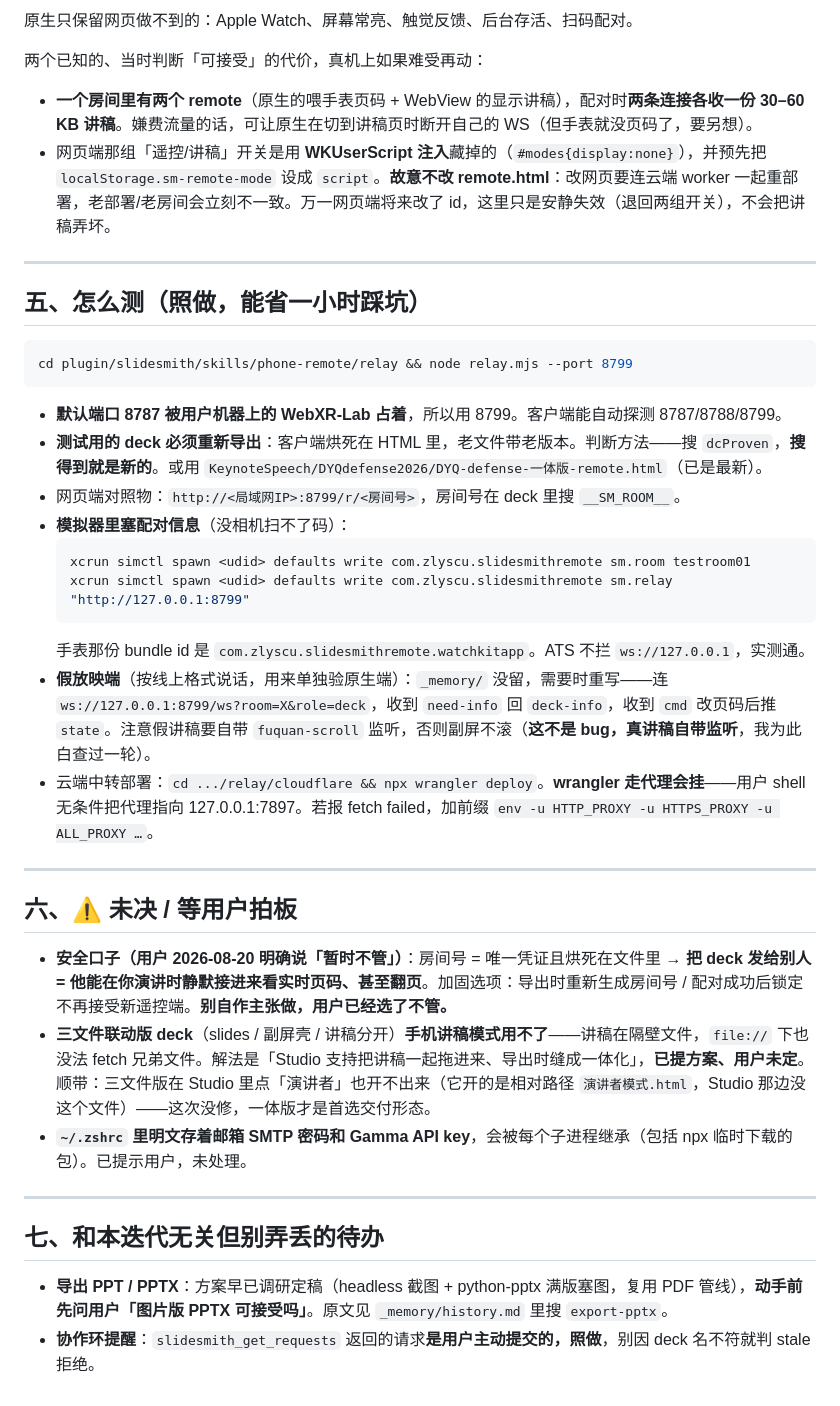
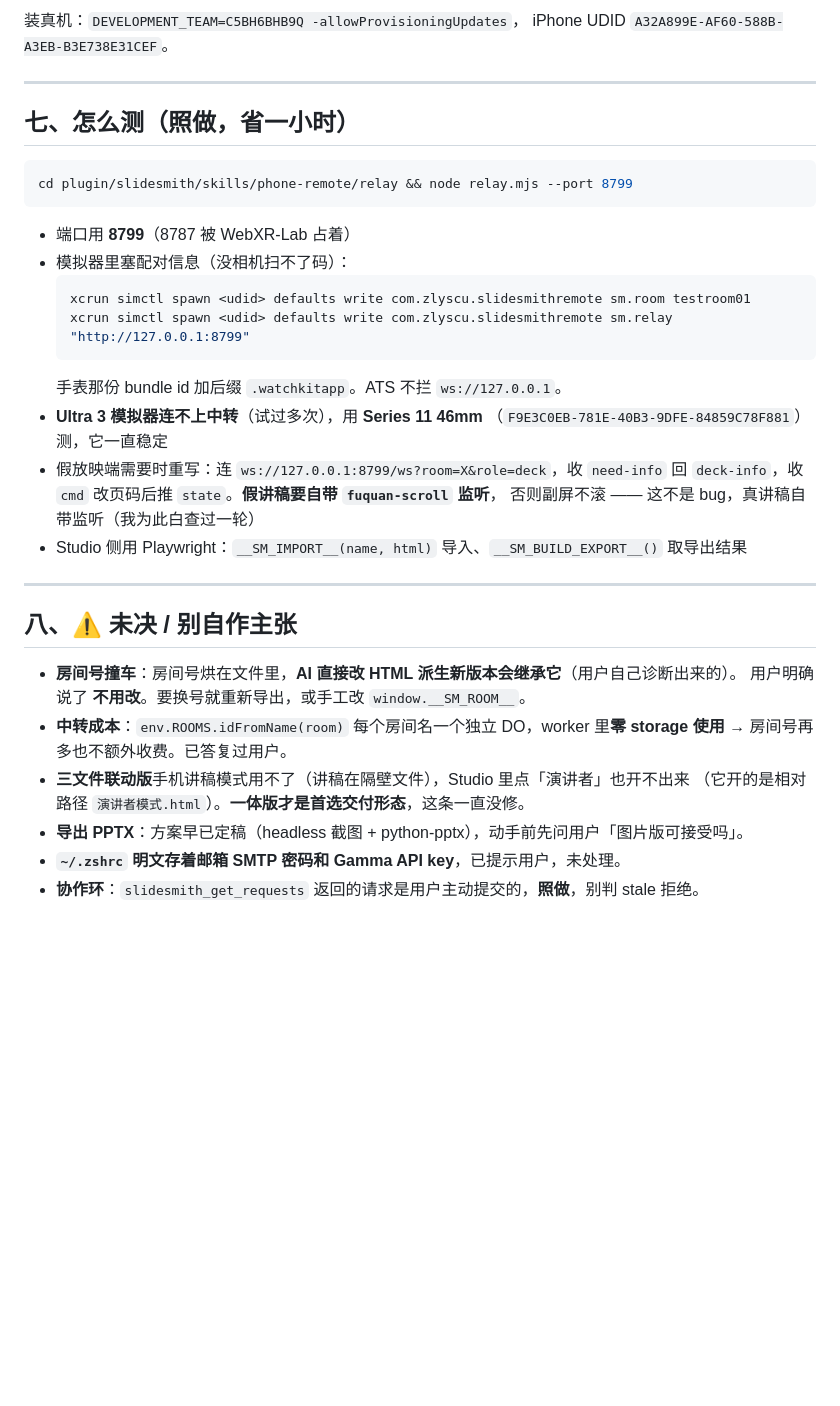
Before and after one commit to exception63/Agently-Slides, a Markdown page: _memory/NEXT-SESSION.md, the part around one of its changes. Drawn GitHub-style; blank space fills up the shorter version.

````diff
--- a/_memory/NEXT-SESSION.md
+++ b/_memory/NEXT-SESSION.md
@@ -65,40 +109,38 @@ cd "apps/SlidesmithRemote" && xcodegen generate && open SlidesmithRemote.xcodepr
 
-原生只保留网页做不到的：Apple Watch、屏幕常亮、触觉反馈、后台存活、扫码配对。
-
-两个已知的、当时判断「可接受」的代价，真机上如果难受再动：
-- **一个房间里有两个 remote**（原生的喂手表页码 + WebView 的显示讲稿），配对时**两条连接各收一份 30–60 KB 讲稿**。嫌费流量的话，可让原生在切到讲稿页时断开自己的 WS（但手表就没页码了，要另想）。
-- 网页端那组「遥控/讲稿」开关是用 **WKUserScript 注入**藏掉的（`#modes{display:none}`），并预先把 `localStorage.sm-remote-mode` 设成 `script`。**故意不改 remote.html**：改网页要连云端 worker 一起重部署，老部署/老房间会立刻不一致。万一网页端将来改了 id，这里只是安静失效（退回两组开关），不会把讲稿弄坏。
+装真机：`DEVELOPMENT_TEAM=C5BH6BHB9Q -allowProvisioningUpdates`，
+iPhone UDID `A32A899E-AF60-588B-A3EB-B3E738E31CEF`。
 
 ---
 
-## 五、怎么测（照做，能省一小时踩坑）
+## 七、怎么测（照做，省一小时）
 
 ```bash
 cd plugin/slidesmith/skills/phone-remote/relay && node relay.mjs --port 8799
 ```
-- **默认端口 8787 被用户机器上的 WebXR-Lab 占着**，所以用 8799。客户端能自动探测 8787/8788/8799。
-- **测试用的 deck 必须重新导出**：客户端烘死在 HTML 里，老文件带老版本。判断方法——搜 `dcProven`，**搜得到就是新的**。或用 `KeynoteSpeech/DYQdefense2026/DYQ-defense-一体版-remote.html`（已是最新）。
-- 网页端对照物：`http://<局域网IP>:8799/r/<房间号>`，房间号在 deck 里搜 `__SM_ROOM__`。
-- **模拟器里塞配对信息**（没相机扫不了码）：
+- 端口用 **8799**（8787 被 WebXR-Lab 占着）
+- 模拟器里塞配对信息（没相机扫不了码）：
   ```bash
   xcrun simctl spawn <udid> defaults write com.zlyscu.slidesmithremote sm.room testroom01
   xcrun simctl spawn <udid> defaults write com.zlyscu.slidesmithremote sm.relay "http://127.0.0.1:8799"
   ```
-  手表那份 bundle id 是 `com.zlyscu.slidesmithremote.watchkitapp`。ATS 不拦 `ws://127.0.0.1`，实测通。
-- **假放映端**（按线上格式说话，用来单独验原生端）：`_memory/` 没留，需要时重写——连 `ws://127.0.0.1:8799/ws?room=X&role=deck`，收到 `need-info` 回 `deck-info`，收到 `cmd` 改页码后推 `state`。注意假讲稿要自带 `fuquan-scroll` 监听，否则副屏不滚（**这不是 bug，真讲稿自带监听**，我为此白查过一轮）。
-- 云端中转部署：`cd .../relay/cloudflare && npx wrangler deploy`。**wrangler 走代理会挂**——用户 shell 无条件把代理指向 127.0.0.1:7897。若报 fetch failed，加前缀 `env -u HTTP_PROXY -u HTTPS_PROXY -u ALL_PROXY …`。
+  手表那份 bundle id 加后缀 `.watchkitapp`。ATS 不拦 `ws://127.0.0.1`。
+- **Ultra 3 模拟器连不上中转**（试过多次），用 **Series 11 46mm**
+  （`F9E3C0EB-781E-40B3-9DFE-84859C78F881`）测，它一直稳定
+- 假放映端需要时重写：连 `ws://127.0.0.1:8799/ws?room=X&role=deck`，收 `need-info` 回
+  `deck-info`，收 `cmd` 改页码后推 `state`。**假讲稿要自带 `fuquan-scroll` 监听**，
+  否则副屏不滚 —— 这不是 bug，真讲稿自带监听（我为此白查过一轮）
+- Studio 侧用 Playwright：`__SM_IMPORT__(name, html)` 导入、`__SM_BUILD_EXPORT__()` 取导出结果
 
 ---
 
-## 六、⚠️ 未决 / 等用户拍板
+## 八、⚠️ 未决 / 别自作主张
 
-- **安全口子（用户 2026-08-20 明确说「暂时不管」）**：房间号 = 唯一凭证且烘死在文件里 → **把 deck 发给别人 = 他能在你演讲时静默接进来看实时页码、甚至翻页**。加固选项：导出时重新生成房间号 / 配对成功后锁定不再接受新遥控端。**别自作主张做，用户已经选了不管。**
-- **三文件联动版 deck**（slides / 副屏壳 / 讲稿分开）**手机讲稿模式用不了**——讲稿在隔壁文件，`file://` 下也没法 fetch 兄弟文件。解法是「Studio 支持把讲稿一起拖进来、导出时缝成一体化」，**已提方案、用户未定**。顺带：三文件版在 Studio 里点「演讲者」也开不出来（它开的是相对路径 `演讲者模式.html`，Studio 那边没这个文件）——这次没修，一体版才是首选交付形态。
-- **`~/.zshrc` 里明文存着邮箱 SMTP 密码和 Gamma API key**，会被每个子进程继承（包括 npx 临时下载的包）。已提示用户，未处理。
-
----
-
-## 七、和本迭代无关但别弄丢的待办
-
-- **导出 PPT / PPTX**：方案早已调研定稿（headless 截图 + python-pptx 满版塞图，复用 PDF 管线），**动手前先问用户「图片版 PPTX 可接受吗」**。原文见 `_memory/history.md` 里搜 `export-pptx`。
-- **协作环提醒**：`slidesmith_get_requests` 返回的请求**是用户主动提交的，照做**，别因 deck 名不符就判 stale 拒绝。
+- **房间号撞车**：房间号烘在文件里，**AI 直接改 HTML 派生新版本会继承它**（用户自己诊断出来的）。
+  用户明确说了 **不用改**。要换号就重新导出，或手工改 `window.__SM_ROOM__`。
+- **中转成本**：`env.ROOMS.idFromName(room)` 每个房间名一个独立 DO，worker 里**零 storage 使用**
+  → 房间号再多也不额外收费。已答复过用户。
+- **三文件联动版**手机讲稿模式用不了（讲稿在隔壁文件），Studio 里点「演讲者」也开不出来
+  （它开的是相对路径 `演讲者模式.html`）。**一体版才是首选交付形态**，这条一直没修。
+- **导出 PPTX**：方案早已定稿（headless 截图 + python-pptx），动手前先问用户「图片版可接受吗」。
+- **`~/.zshrc` 明文存着邮箱 SMTP 密码和 Gamma API key**，已提示用户，未处理。
+- **协作环**：`slidesmith_get_requests` 返回的请求是用户主动提交的，**照做**，别判 stale 拒绝。
````
Also changed, not shown: other parts of _memory/NEXT-SESSION.md (+86 -42 lines).
